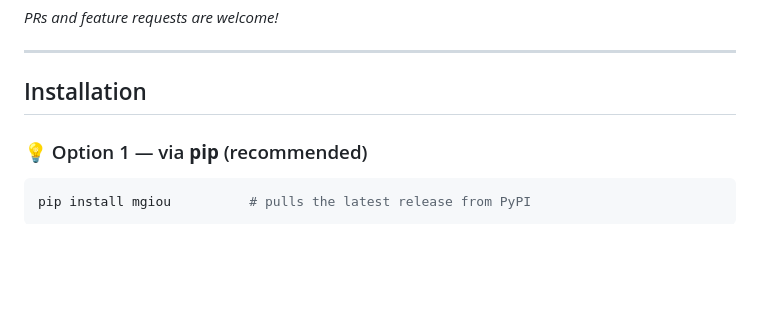
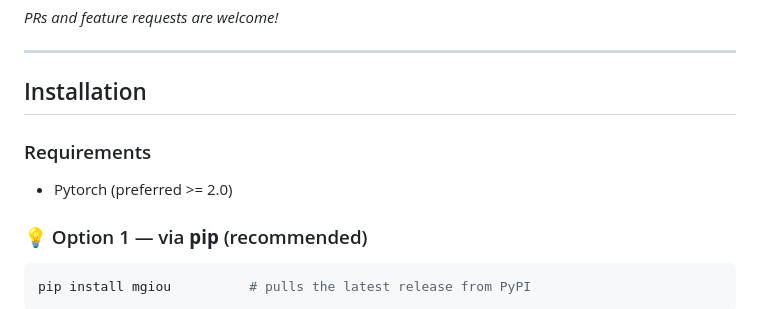
Before and after one commit to ldtho/MGIoU, a Markdown page: README.md, the part around the change. Drawn GitHub-style; blank space fills up the shorter version.

Commit message:
Update requirement

```diff
--- a/README.md
+++ b/README.md
@@ -25,6 +25,9 @@ A PyTorch implementation of **MGIoU**, **MGIoU⁺**, and **MGIoU⁻** for 2D and
 ---
 
 ## Installation
+
+### Requirements
+- Pytorch (preferred >= 2.0)
 
 ### 💡 Option 1 — via **pip** (recommended)
 
```
